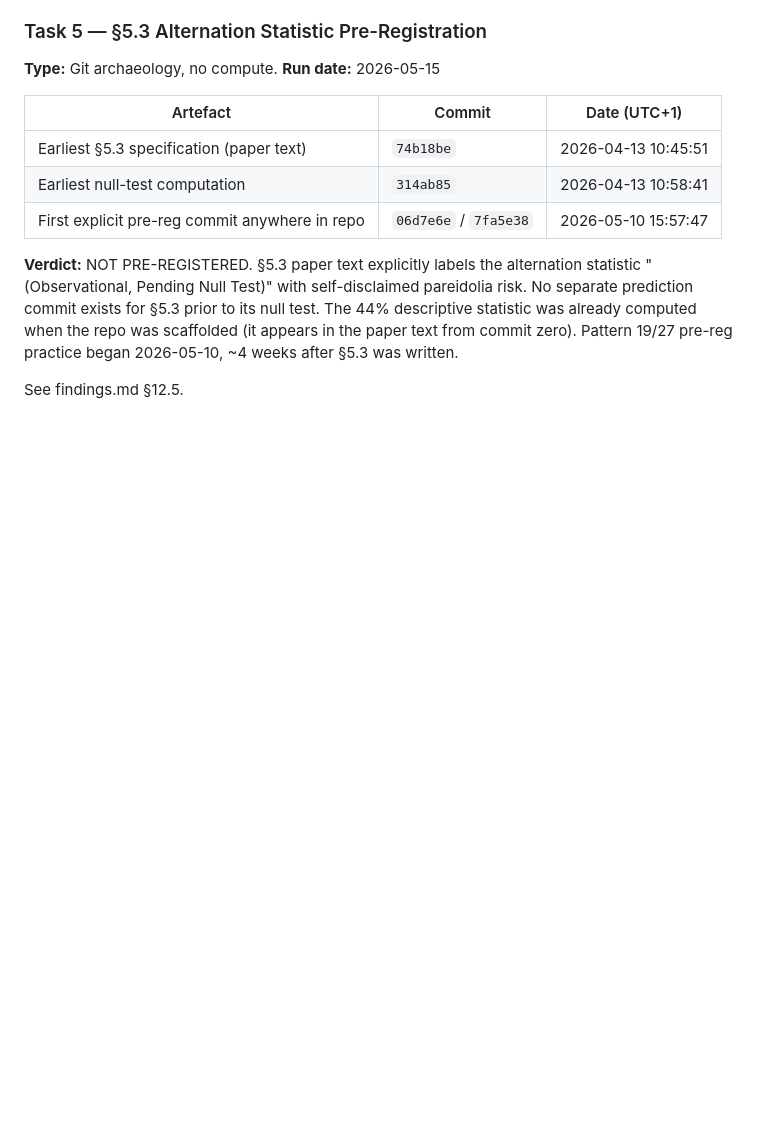
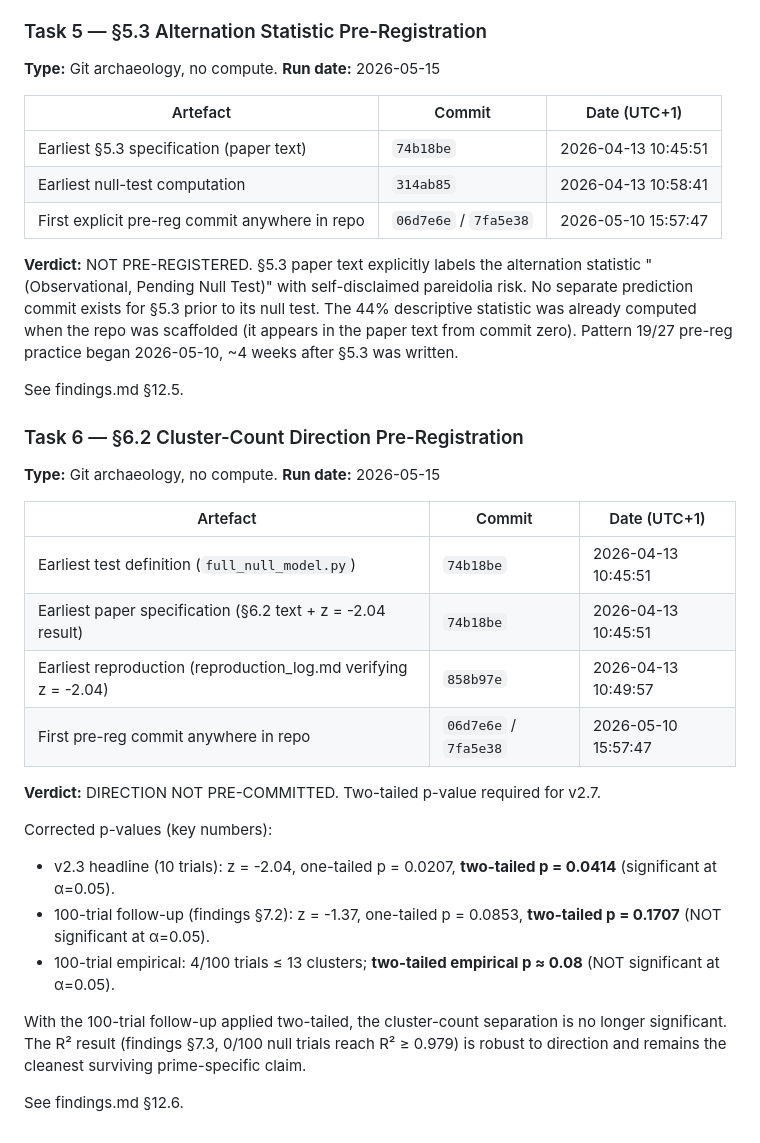
Before and after one commit to CliffordKeeble/digit-gaps-mod6-primes, a Markdown page: verification/reproduction_log.md, the part around the change. Drawn GitHub-style; blank space fills up the shorter version.

```diff
--- a/verification/reproduction_log.md
+++ b/verification/reproduction_log.md
@@ -126,3 +126,26 @@ Determinism: re-running with the same seed scheme produces identical numbers (ve
 **Verdict:** NOT PRE-REGISTERED. §5.3 paper text explicitly labels the alternation statistic "(Observational, Pending Null Test)" with self-disclaimed pareidolia risk. No separate prediction commit exists for §5.3 prior to its null test. The 44% descriptive statistic was already computed when the repo was scaffolded (it appears in the paper text from commit zero). Pattern 19/27 pre-reg practice began 2026-05-10, ~4 weeks after §5.3 was written.
 
 See findings.md §12.5.
+
+### Task 6 — §6.2 Cluster-Count Direction Pre-Registration
+
+**Type:** Git archaeology, no compute.
+**Run date:** 2026-05-15
+
+| Artefact | Commit | Date (UTC+1) |
+|---|---|---|
+| Earliest test definition (`full_null_model.py`) | `74b18be` | 2026-04-13 10:45:51 |
+| Earliest paper specification (§6.2 text + z = -2.04 result) | `74b18be` | 2026-04-13 10:45:51 |
+| Earliest reproduction (reproduction_log.md verifying z = -2.04) | `858b97e` | 2026-04-13 10:49:57 |
+| First pre-reg commit anywhere in repo | `06d7e6e` / `7fa5e38` | 2026-05-10 15:57:47 |
+
+**Verdict:** DIRECTION NOT PRE-COMMITTED. Two-tailed p-value required for v2.7.
+
+Corrected p-values (key numbers):
+- v2.3 headline (10 trials): z = -2.04, one-tailed p = 0.0207, **two-tailed p = 0.0414** (significant at α=0.05).
+- 100-trial follow-up (findings §7.2): z = -1.37, one-tailed p = 0.0853, **two-tailed p = 0.1707** (NOT significant at α=0.05).
+- 100-trial empirical: 4/100 trials ≤ 13 clusters; **two-tailed empirical p ≈ 0.08** (NOT significant at α=0.05).
+
+With the 100-trial follow-up applied two-tailed, the cluster-count separation is no longer significant. The R² result (findings §7.3, 0/100 null trials reach R² ≥ 0.979) is robust to direction and remains the cleanest surviving prime-specific claim.
+
+See findings.md §12.6.
```
Also changed, not shown: findings.md (+41 -2 lines).
